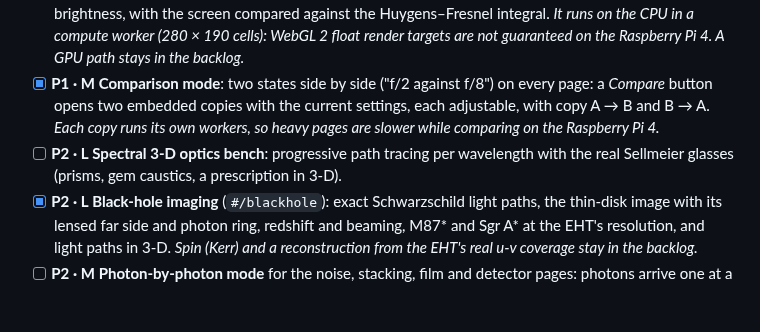
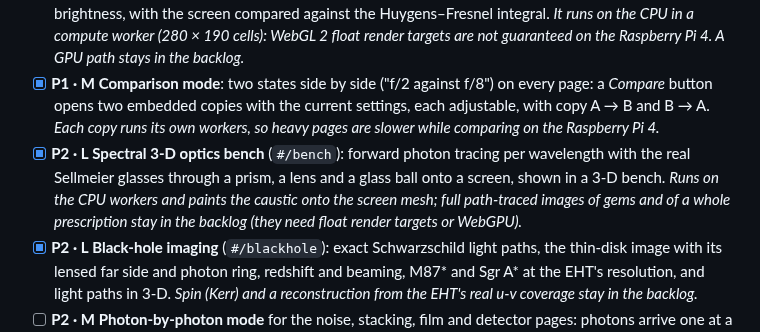
Before and after one commit to iiogurt/Optica_Viva, a Markdown page: ROADMAP.md, the part around the change. Drawn GitHub-style; blank space fills up the shorter version.

```diff
--- a/ROADMAP.md
+++ b/ROADMAP.md
@@ -536,7 +536,7 @@ Candidates, in order of how much the third dimension adds:
 - [x] **P1 · L** **Halos, rainbows & glories** (`#/atmospheric`): Monte-Carlo rays through hexagonal ice prisms (random, plate and column orientations, Fresnel and total internal reflection, the dispersion of ice) for the 22° and 46° halos, sundogs, parhelic circle, tangent and circumzenithal arcs; exact Lorenz–Mie scattering by water drops (16 wavelengths, the solar disc) for rainbows with supernumerary bows, fogbows, glories and coronas.
 - [x] **P1 · L** **Live wave simulation** (`#/waves`): a 2-D FDTD solution of Maxwell's equations, animated: slits, a grating, an edge, a round obstacle, a glass surface, a lens and a thin film, as field or time-averaged brightness, with the screen compared against the Huygens–Fresnel integral. *It runs on the CPU in a compute worker (280 × 190 cells): WebGL 2 float render targets are not guaranteed on the Raspberry Pi 4. A GPU path stays in the backlog.*
 - [x] **P1 · M** **Comparison mode**: two states side by side ("f/2 against f/8") on every page: a *Compare* button opens two embedded copies with the current settings, each adjustable, with copy A → B and B → A. *Each copy runs its own workers, so heavy pages are slower while comparing on the Raspberry Pi 4.*
-- [ ] **P2 · L** **Spectral 3-D optics bench**: progressive path tracing per wavelength with the real Sellmeier glasses (prisms, gem caustics, a prescription in 3-D).
+- [x] **P2 · L** **Spectral 3-D optics bench** (`#/bench`): forward photon tracing per wavelength with the real Sellmeier glasses through a prism, a lens and a glass ball onto a screen, shown in a 3-D bench. *Runs on the CPU workers and paints the caustic onto the screen mesh; full path-traced images of gems and of a whole prescription stay in the backlog (they need float render targets or WebGPU).*
 - [x] **P2 · L** **Black-hole imaging** (`#/blackhole`): exact Schwarzschild light paths, the thin-disk image with its lensed far side and photon ring, redshift and beaming, M87* and Sgr A* at the EHT's resolution, and light paths in 3-D. *Spin (Kerr) and a reconstruction from the EHT's real u-v coverage stay in the backlog.*
 - [ ] **P2 · M** **Photon-by-photon mode** for the noise, stacking, film and detector pages: photons arrive one at a time and shot noise builds up visibly. *Done on the noise page (`js/lib/photons.js`); the stacking, film and detector pages can reuse it.*
 - [ ] **P2 · M** **Live webcam mode**: a page's physics (seeing, bokeh, aliasing, rolling shutter) applied to the camera feed, on the device only. *Done for the rolling shutter (`js/lib/rollingcam.js`, on `#/motion`); seeing, bokeh and aliasing can follow on the same frame grabber.*
```
Also changed, not shown: CHANGELOG.md (+1 -0 lines), README.md (+16 -2 lines).
